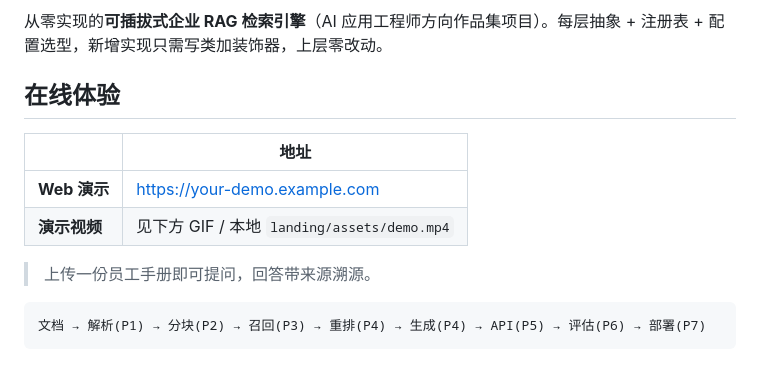
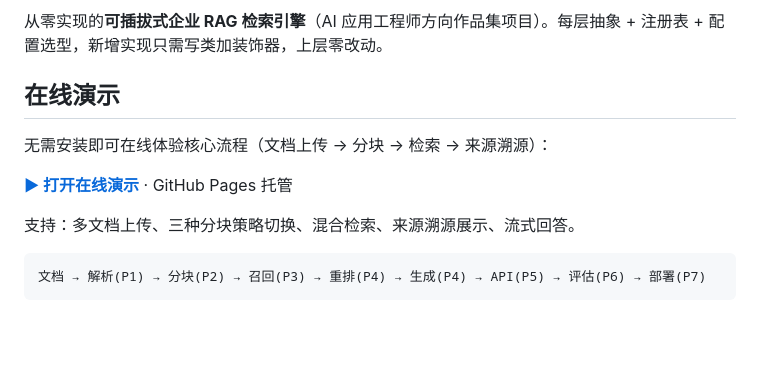
Before and after one commit to DevinHeCoder/rag_engine, a Markdown page: README.md, the part around the change. Rendered like a GitHub page; blank space fills up the shorter version.

Commit message:
docs: simplify online demo section, link to GitHub Pages

````diff
--- a/README.md
+++ b/README.md
@@ -4,14 +4,13 @@
 
 从零实现的**可插拔式企业 RAG 检索引擎**（AI 应用工程师方向作品集项目）。每层抽象 + 注册表 + 配置选型，新增实现只需写类加装饰器，上层零改动。
 
-## 在线体验
+## 在线演示
 
-| | 地址 |
-|---|---|
-| **Web 演示** | [https://your-demo.example.com](https://your-demo.example.com) |
-| **演示视频** | 见下方 GIF / 本地 `landing/assets/demo.mp4` |
+无需安装即可在线体验核心流程（文档上传 → 分块 → 检索 → 来源溯源）：
 
-> 上传一份员工手册即可提问，回答带来源溯源。
+[**▶ 打开在线演示**](https://devinhecoder.github.io/rag_engine/) · GitHub Pages 托管
+
+支持：多文档上传、三种分块策略切换、混合检索、来源溯源展示、流式回答。
 
 ```
 文档 → 解析(P1) → 分块(P2) → 召回(P3) → 重排(P4) → 生成(P4) → API(P5) → 评估(P6) → 部署(P7)
````
